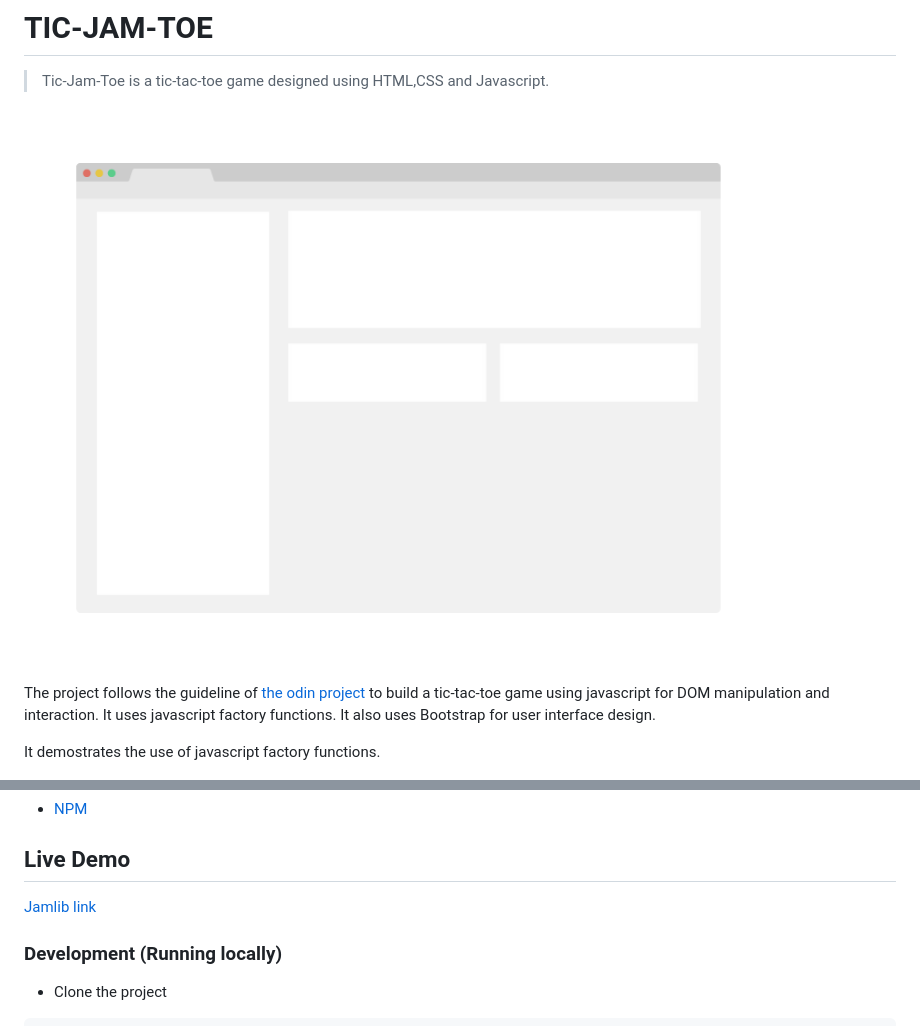
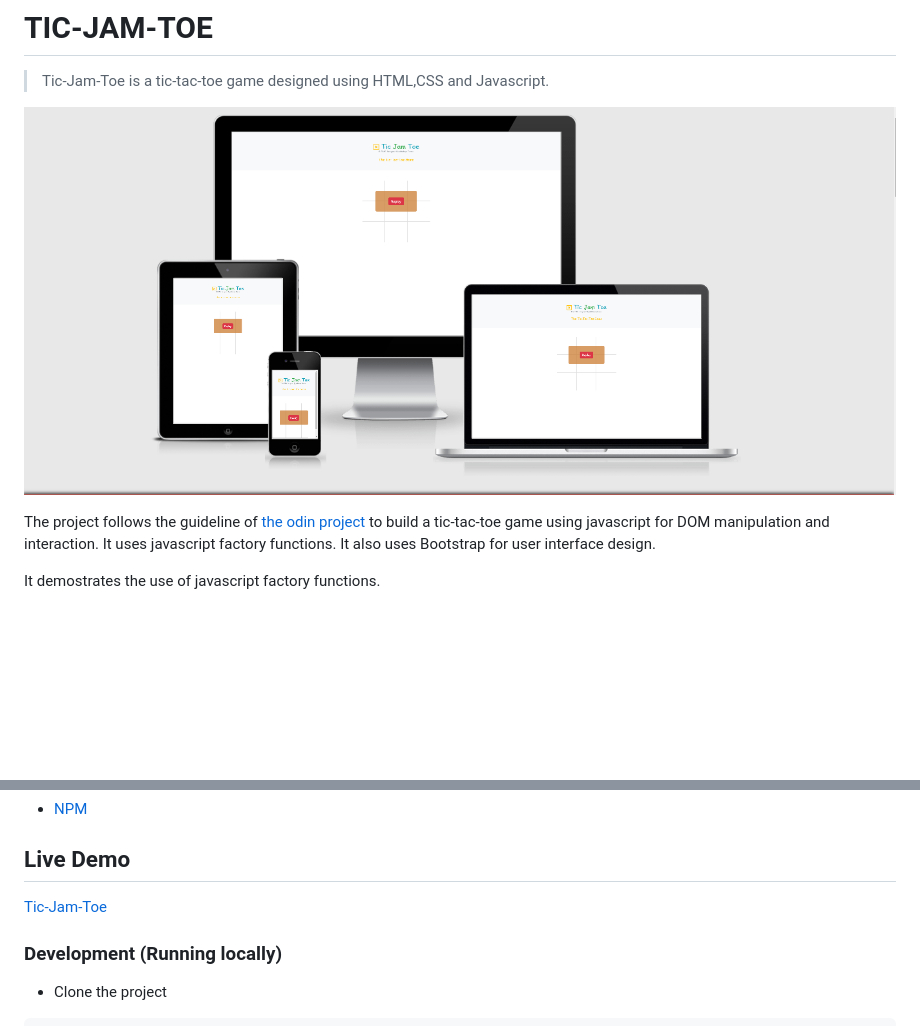
Before and after one commit to adejam/tic-jam-toe, a Markdown page: README.md, 2 parts joined by grey strips. GitHub-like rendering; pictures changed too: app_screenshot.png; blank space fills up the shorter version.

Commit message:
docs: Update live demo link name and screnshot image

```diff
--- a/README.md
+++ b/README.md
@@ -28,7 +28,7 @@ It demostrates the use of javascript factory functions.
 
 ## Live Demo
 
-[Jamlib link](https://adejam.github.io/tic-jam-toe/index.html)
+[Tic-Jam-Toe](https://adejam.github.io/tic-jam-toe/index.html)
 
 ### Development (Running locally)
 
```
